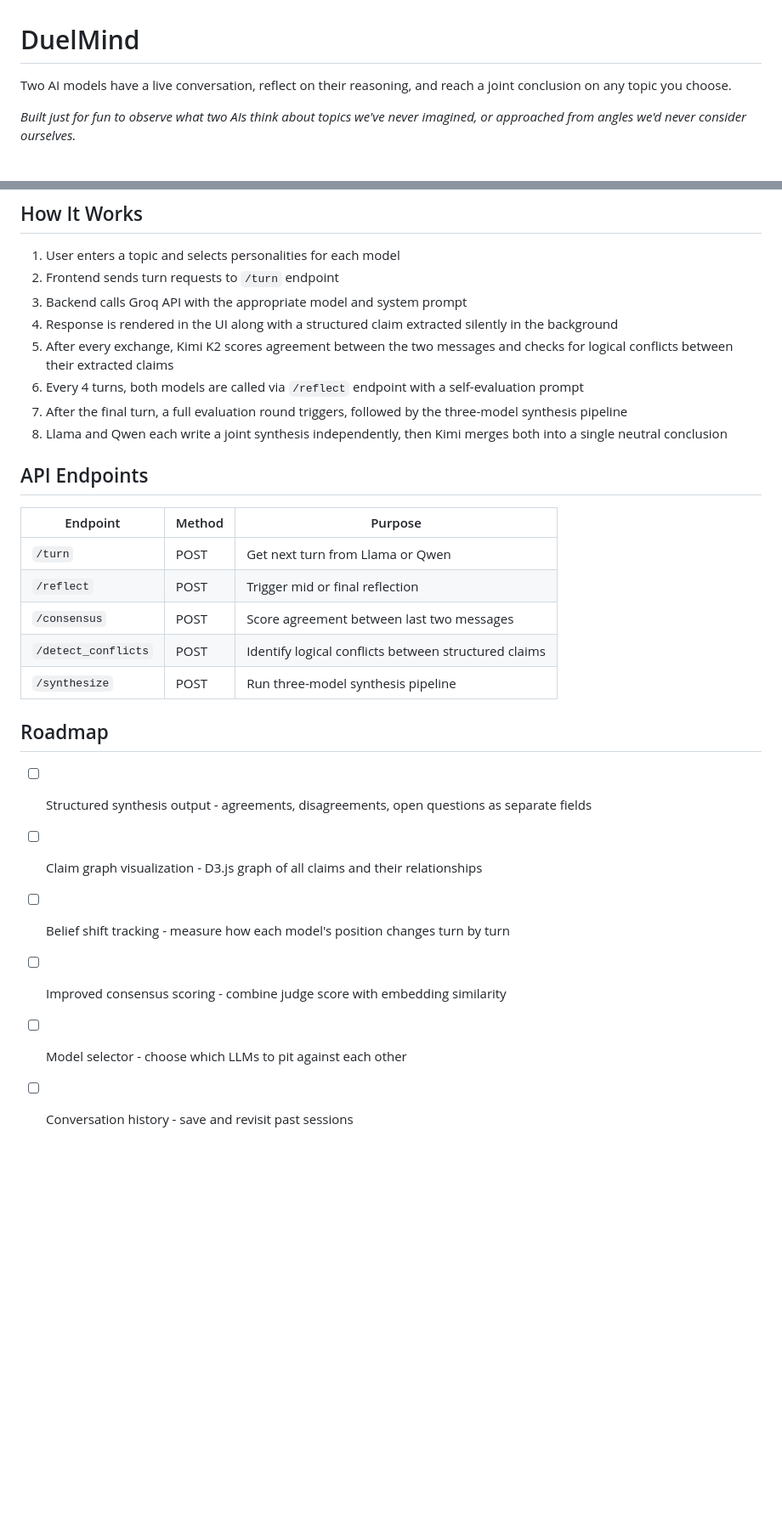
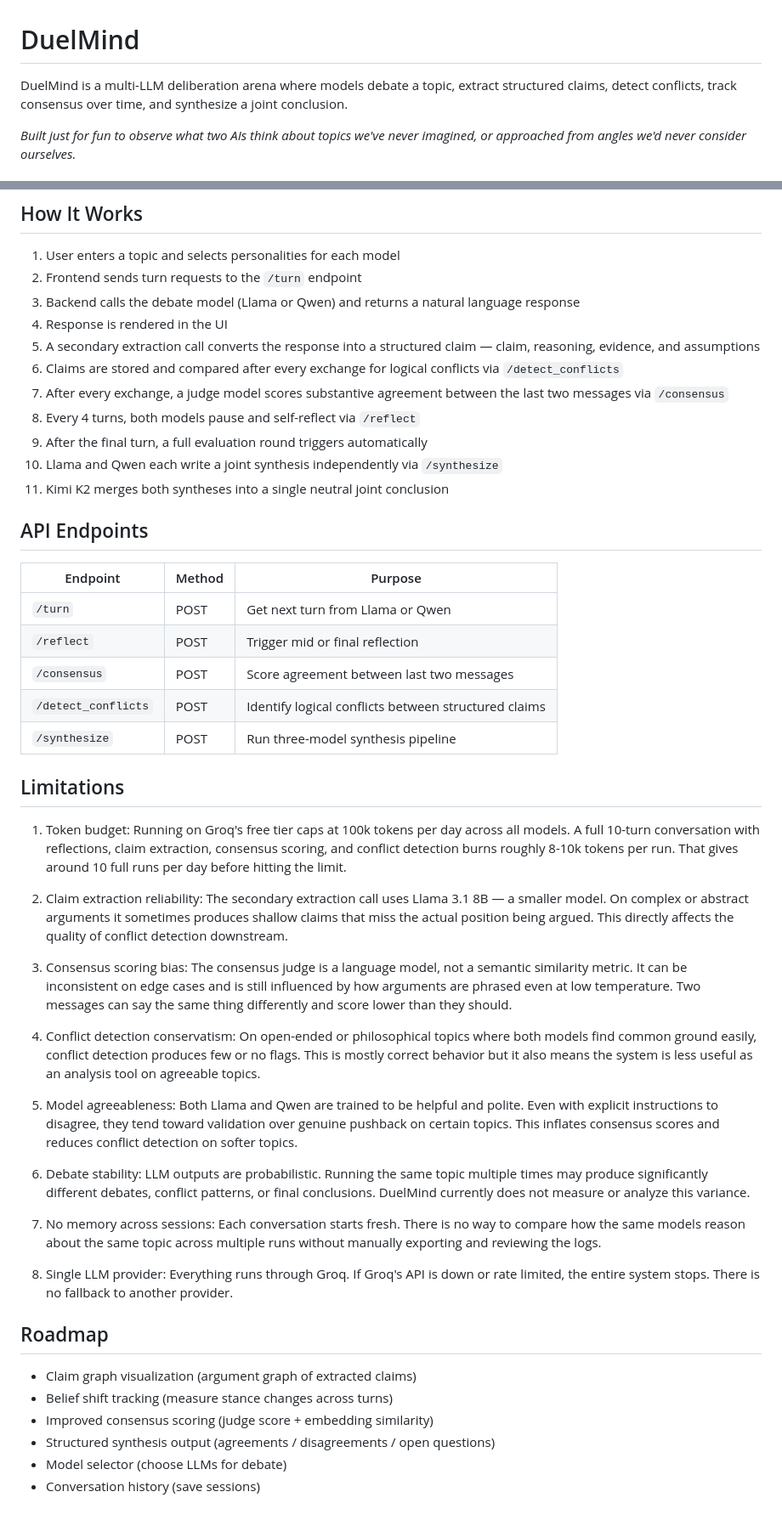
Before and after one commit to Himanshu-2678/duelmind, a Markdown page: README.md, 2 parts joined by grey strips. Shown at 85% size. GitHub-like rendering; blank space fills up the shorter version.

Commit message:
Revise README for improved project description and features
Updated the README to enhance clarity on features, interaction, and limitations of the DuelMind project.

```diff
--- a/README.md
+++ b/README.md
@@ -1,7 +1,8 @@
 # DuelMind
 
 <p>
-  Two AI models have a live conversation, reflect on their reasoning, and reach a joint conclusion on any topic you choose.
+DuelMind is a multi-LLM deliberation arena where models debate a topic, extract structured claims,
+detect conflicts, track consensus over time, and synthesize a joint conclusion.
 </p>
 
 <p><em>Built just for fun to observe what two AIs think about topics we've never imagined, or approached from angles we'd never consider ourselves.</em></p>
@@ -106,14 +113,16 @@ duelmind/
 ## How It Works
 
 1. User enters a topic and selects personalities for each model
-2. Frontend sends turn requests to `/turn` endpoint
-3. Backend calls Groq API with the appropriate model and system prompt
-4. Response is rendered in the UI along with a structured claim extracted silently in the background
-5. After every exchange, Kimi K2 scores agreement between the two messages and checks for logical conflicts between their extracted claims
-6. Every 4 turns, both models are called via `/reflect` endpoint with a self-evaluation prompt
-7. After the final turn, a full evaluation round triggers, followed by the three-model synthesis pipeline
-8. Llama and Qwen each write a joint synthesis independently, then Kimi merges both into a single neutral conclusion
-
+2. Frontend sends turn requests to the `/turn` endpoint
+3. Backend calls the debate model (Llama or Qwen) and returns a natural language response
+4. Response is rendered in the UI
+5. A secondary extraction call converts the response into a structured claim — claim, reasoning, evidence, and assumptions
+6. Claims are stored and compared after every exchange for logical conflicts via `/detect_conflicts`
+7. After every exchange, a judge model scores substantive agreement between the last two messages via `/consensus`
+8. Every 4 turns, both models pause and self-reflect via `/reflect`
+9. After the final turn, a full evaluation round triggers automatically
+10. Llama and Qwen each write a joint synthesis independently via `/synthesize`
+11. Kimi K2 merges both syntheses into a single neutral joint conclusion
 
 ## API Endpoints
 
@@ -126,11 +135,56 @@ duelmind/
 | `/synthesize` | POST | Run three-model synthesis pipeline |
 
 
+## Limitations
+
+1. Token budget:
+Running on Groq's free tier caps at 100k tokens per day across all models.
+A full 10-turn conversation with reflections, claim extraction, consensus scoring,
+and conflict detection burns roughly 8-10k tokens per run. That gives around
+10 full runs per day before hitting the limit.
+
+2. Claim extraction reliability:
+The secondary extraction call uses Llama 3.1 8B — a smaller model. On complex
+or abstract arguments it sometimes produces shallow claims that miss the actual
+position being argued. This directly affects the quality of conflict detection
+downstream.
+
+3. Consensus scoring bias:
+The consensus judge is a language model, not a semantic similarity metric. It can
+be inconsistent on edge cases and is still influenced by how arguments are phrased
+even at low temperature. Two messages can say the same thing differently and score
+lower than they should.
+
+4. Conflict detection conservatism:
+On open-ended or philosophical topics where both models find common ground easily,
+conflict detection produces few or no flags. This is mostly correct behavior but
+it also means the system is less useful as an analysis tool on agreeable topics.
+
+5. Model agreeableness:
+Both Llama and Qwen are trained to be helpful and polite. Even with explicit
+instructions to disagree, they tend toward validation over genuine pushback on
+certain topics. This inflates consensus scores and reduces conflict detection
+on softer topics.
+
+6. Debate stability:
+LLM outputs are probabilistic. Running the same topic multiple times may
+produce significantly different debates, conflict patterns, or final
+conclusions. DuelMind currently does not measure or analyze this variance.
+
+7. No memory across sessions:
+Each conversation starts fresh. There is no way to compare how the same models
+reason about the same topic across multiple runs without manually exporting and
+reviewing the logs.
+
+8. Single LLM provider:
+Everything runs through Groq. If Groq's API is down or rate limited, the entire
+system stops. There is no fallback to another provider.
+
 ## Roadmap
 
-- [ ] Structured synthesis output - agreements, disagreements, open questions as separate fields
-- [ ] Claim graph visualization - D3.js graph of all claims and their relationships
-- [ ] Belief shift tracking - measure how each model's position changes turn by turn
-- [ ] Improved consensus scoring - combine judge score with embedding similarity
-- [ ] Model selector - choose which LLMs to pit against each other
-- [ ] Conversation history - save and revisit past sessions
+- Claim graph visualization (argument graph of extracted claims)
+- Belief shift tracking (measure stance changes across turns)
+- Improved consensus scoring (judge score + embedding similarity)
+- Structured synthesis output (agreements / disagreements / open questions)
+- Model selector (choose LLMs for debate)
+- Conversation history (save sessions)
```
Also changed, not shown: other parts of README.md (+17 -11 lines).
